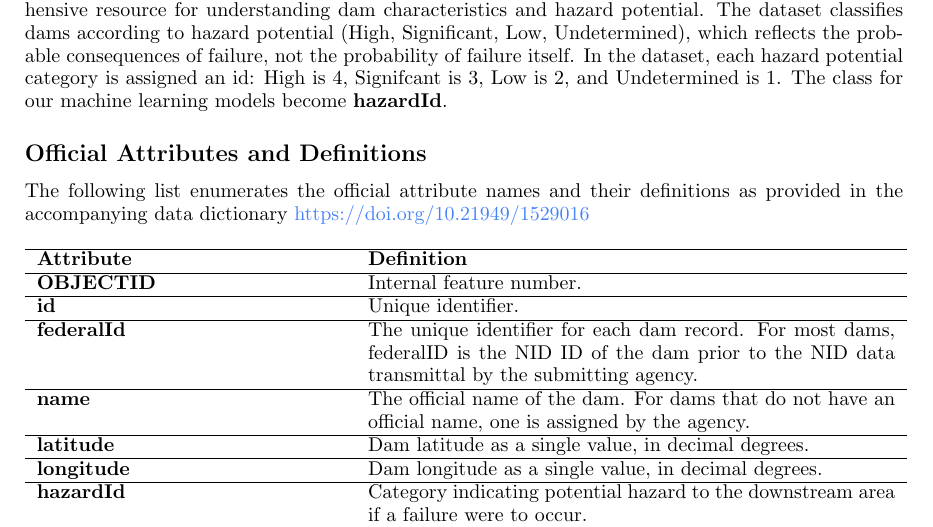
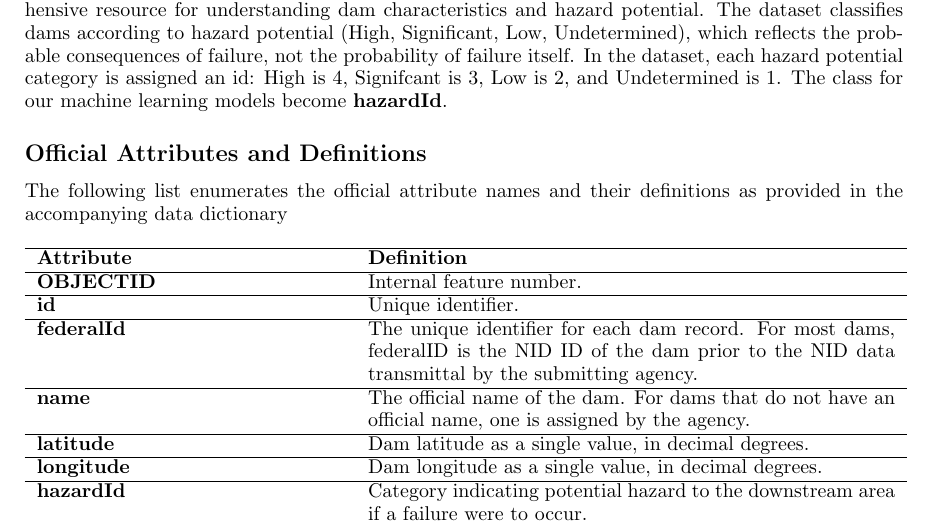
Before and after one commit to UsernameDP/TJHSST_ML, a LaTeX document (Q1Project/Lab_Report/main.tex): part of page 4 of 42, cut so that both start at the same text. Compiled offline with pdfLaTeX.

Commit message:
second commit

```diff
--- a/Q1Project/Lab_Report/main.tex
+++ b/Q1Project/Lab_Report/main.tex
@@ -67,7 +67,7 @@ The dataset classifies dams according to hazard potential (High, Significant, Lo
 In the dataset, each hazard potential category is assigned an id: High is 4, Signifcant is 3, Low is 2, and Undetermined is 1. The class for our machine learning models become \textbf{hazardId}.
 
 \subsection*{Official Attributes and Definitions}
-The following list enumerates the official attribute names and their definitions as provided in the accompanying data dictionary \href{ https://doi.org/10.21949/1529016}{https://doi.org/10.21949/1529016}
+The following list enumerates the official attribute names and their definitions as provided in the accompanying data dictionary
 
 \begin{longtable}{p{0.35\linewidth} p{0.6\linewidth}}
 \hline
```
Also changed, not shown: Q1Project/Lab_Report/main.pdf, 3 other files.
